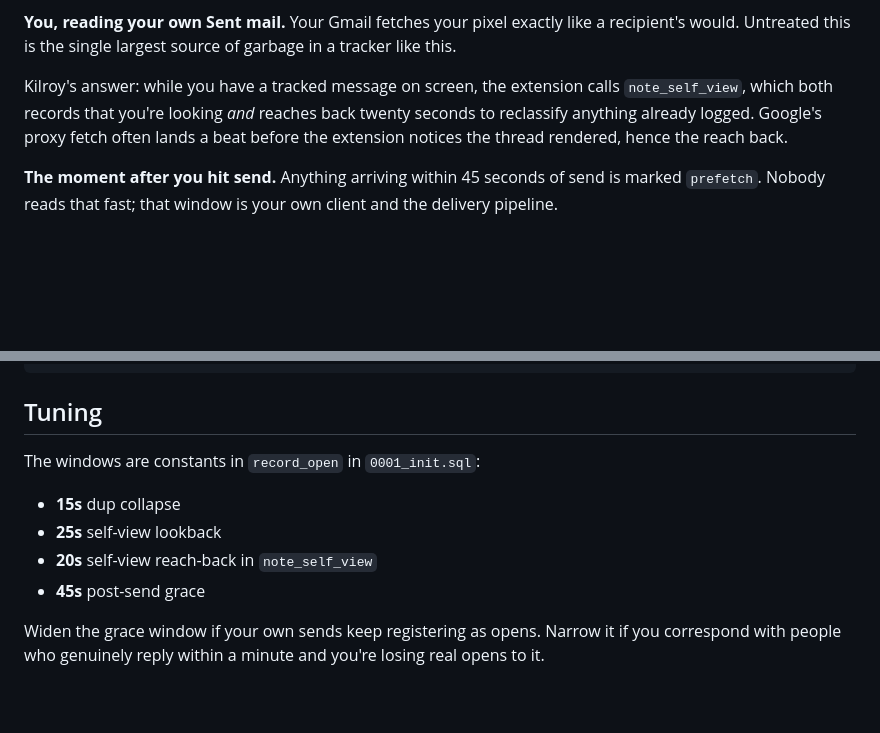
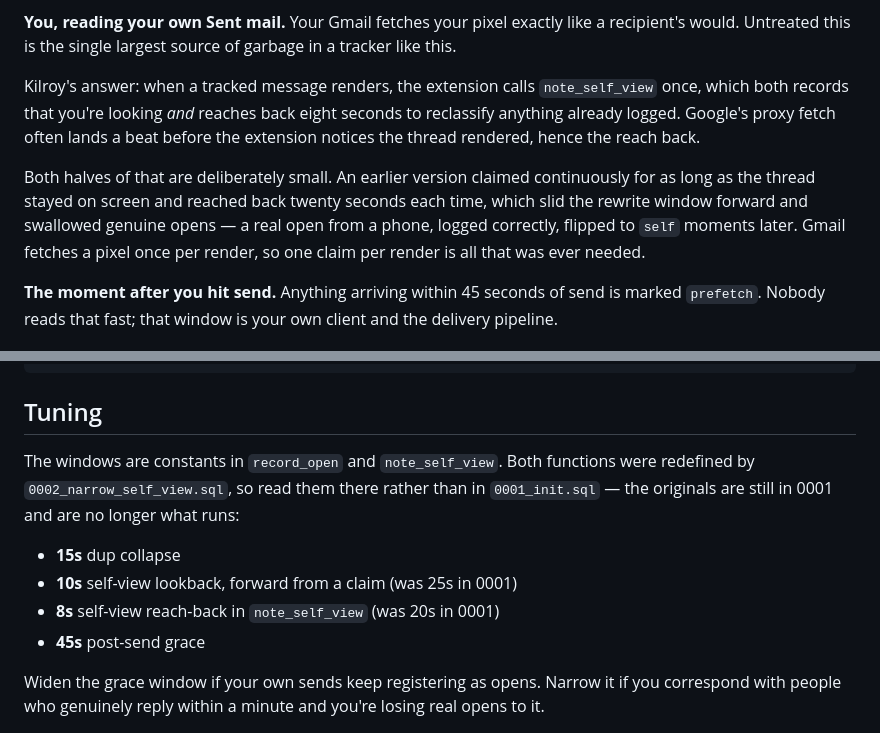
Before and after one commit to nadernik/kilroy, a Markdown page: docs/ACCURACY.md, 2 parts joined by grey strips. GitHub-like rendering; blank space fills up the shorter version.

Commit message:
Correct the tuning windows ACCURACY.md still quotes from 0001
The self-view constants moved in 0002 and the document did not follow,
so it advertised a 25s lookback and a 20s reach-back against the 10s
and 8s that actually run. Anyone tuning by that table would have been
reasoning about the exact behaviour 0002 was written to remove.

Also points the reader at 0002 for both functions. 0001 still contains
the original definitions, which makes the old numbers findable and
confirmable in a file that no longer governs anything.

Co-Authored-By: Claude Opus 5 <noreply@anthropic.com>

```diff
--- a/docs/ACCURACY.md
+++ b/docs/ACCURACY.md
@@ -46,11 +46,18 @@ the scanner clicking, not the human.
 recipient's would. Untreated this is the single largest source of garbage in a
 tracker like this.
 
-Kilroy's answer: while you have a tracked message on screen, the extension calls
-`note_self_view`, which both records that you're looking *and* reaches back
-twenty seconds to reclassify anything already logged. Google's proxy fetch often
+Kilroy's answer: when a tracked message renders, the extension calls
+`note_self_view` once, which both records that you're looking *and* reaches back
+eight seconds to reclassify anything already logged. Google's proxy fetch often
 lands a beat before the extension notices the thread rendered, hence the reach
 back.
+
+Both halves of that are deliberately small. An earlier version claimed
+continuously for as long as the thread stayed on screen and reached back twenty
+seconds each time, which slid the rewrite window forward and swallowed genuine
+opens — a real open from a phone, logged correctly, flipped to `self` moments
+later. Gmail fetches a pixel once per render, so one claim per render is all
+that was ever needed.
 
 **The moment after you hit send.** Anything arriving within 45 seconds of send is
 marked `prefetch`. Nobody reads that fast; that window is your own client and
@@ -148,11 +155,13 @@ order by o.opened_at;
 
 ## Tuning
 
-The windows are constants in `record_open` in `0001_init.sql`:
+The windows are constants in `record_open` and `note_self_view`. Both functions
+were redefined by `0002_narrow_self_view.sql`, so read them there rather than in
+`0001_init.sql` — the originals are still in 0001 and are no longer what runs:
 
 - **15s** dup collapse
-- **25s** self-view lookback
-- **20s** self-view reach-back in `note_self_view`
+- **10s** self-view lookback, forward from a claim (was 25s in 0001)
+- **8s** self-view reach-back in `note_self_view` (was 20s in 0001)
 - **45s** post-send grace
 
 Widen the grace window if your own sends keep registering as opens. Narrow it if
```
